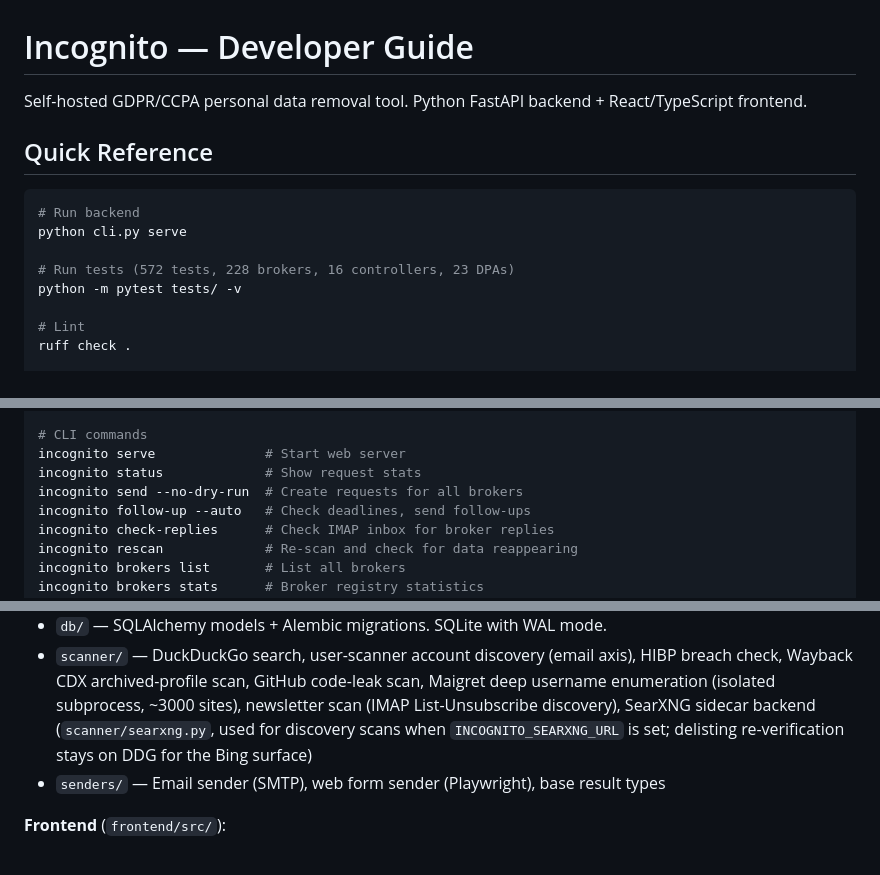
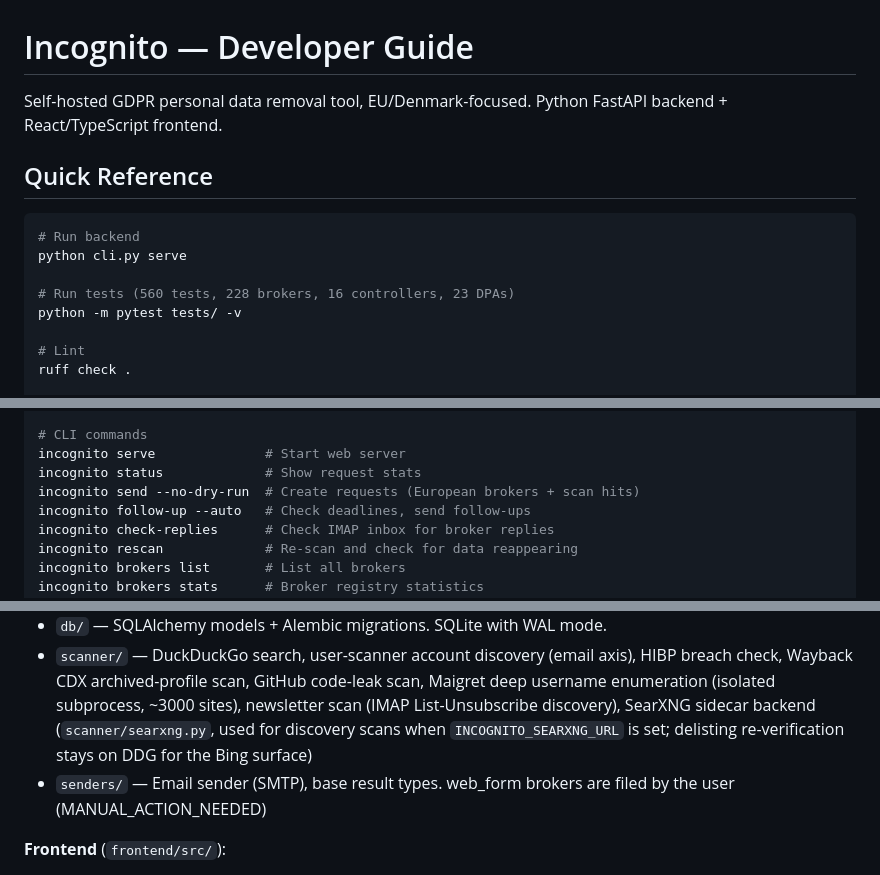
Before and after one commit to Salicath/incognito, a Markdown page: CLAUDE.md, 3 parts joined by grey strips. Rendered like a GitHub page.

```diff
--- a/CLAUDE.md
+++ b/CLAUDE.md
@@ -1,6 +1,6 @@
 # Incognito — Developer Guide
 
-Self-hosted GDPR/CCPA personal data removal tool. Python FastAPI backend + React/TypeScript frontend.
+Self-hosted GDPR personal data removal tool, EU/Denmark-focused. Python FastAPI backend + React/TypeScript frontend.
 
 ## Quick Reference
 
@@ -8,7 +8,7 @@ Self-hosted GDPR/CCPA personal data removal tool. Python FastAPI backend + React
 # Run backend
 python cli.py serve
 
-# Run tests (572 tests, 228 brokers, 16 controllers, 23 DPAs)
+# Run tests (560 tests, 228 brokers, 16 controllers, 23 DPAs)
 python -m pytest tests/ -v
 
 # Lint
@@ -29,7 +29,7 @@ cd frontend && npm run build
 # CLI commands
 incognito serve              # Start web server
 incognito status             # Show request stats
-incognito send --no-dry-run  # Create requests for all brokers
+incognito send --no-dry-run  # Create requests (European brokers + scan hits)
 incognito follow-up --auto   # Check deadlines, send follow-ups
 incognito check-replies      # Check IMAP inbox for broker replies
 incognito rescan             # Re-scan and check for data reappearing
@@ -46,7 +46,7 @@ incognito report             # Privacy score and exposure report
 - `core/` — Business logic (crypto, profile vault, broker registry, request state machine, scheduler, rescan, templates, DPA registry, IMAP poller)
 - `db/` — SQLAlchemy models + Alembic migrations. SQLite with WAL mode.
 - `scanner/` — DuckDuckGo search, user-scanner account discovery (email axis), HIBP breach check, Wayback CDX archived-profile scan, GitHub code-leak scan, Maigret deep username enumeration (isolated subprocess, ~3000 sites), newsletter scan (IMAP List-Unsubscribe discovery), SearXNG sidecar backend (`scanner/searxng.py`, used for discovery scans when `INCOGNITO_SEARXNG_URL` is set; delisting re-verification stays on DDG for the Bing surface)
-- `senders/` — Email sender (SMTP), web form sender (Playwright), base result types
+- `senders/` — Email sender (SMTP), base result types. web_form brokers are filed by the user (MANUAL_ACTION_NEEDED)
 
 **Frontend** (`frontend/src/`):
 - `pages/` — Dashboard, Requests, RequestDetail, Brokers, Controllers, CprLevers, Statutory, Scan, Exposures, Settings, SetupWizard, Report
```
Also changed, not shown: other parts of CLAUDE.md (+4 -5 lines), README.md (+13 -22 lines).
